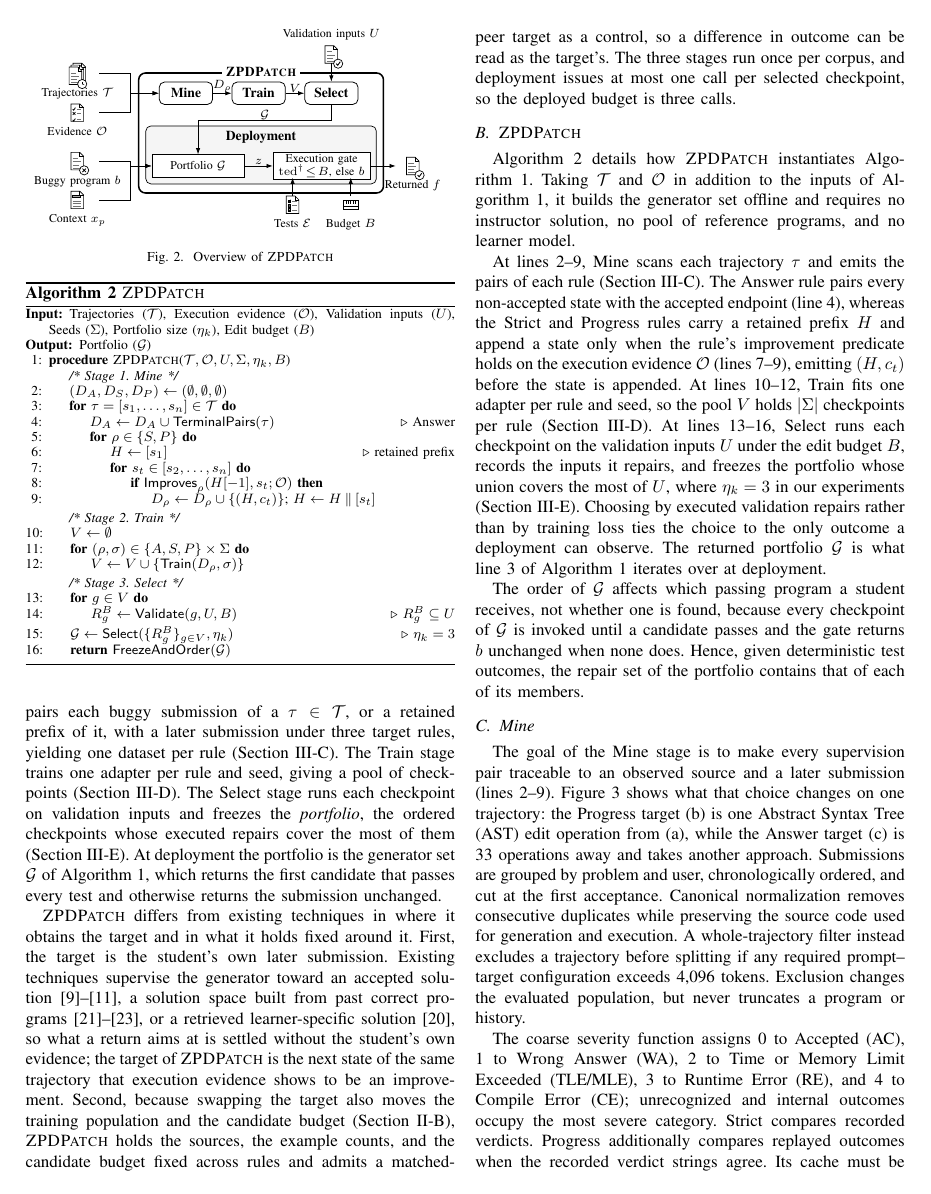
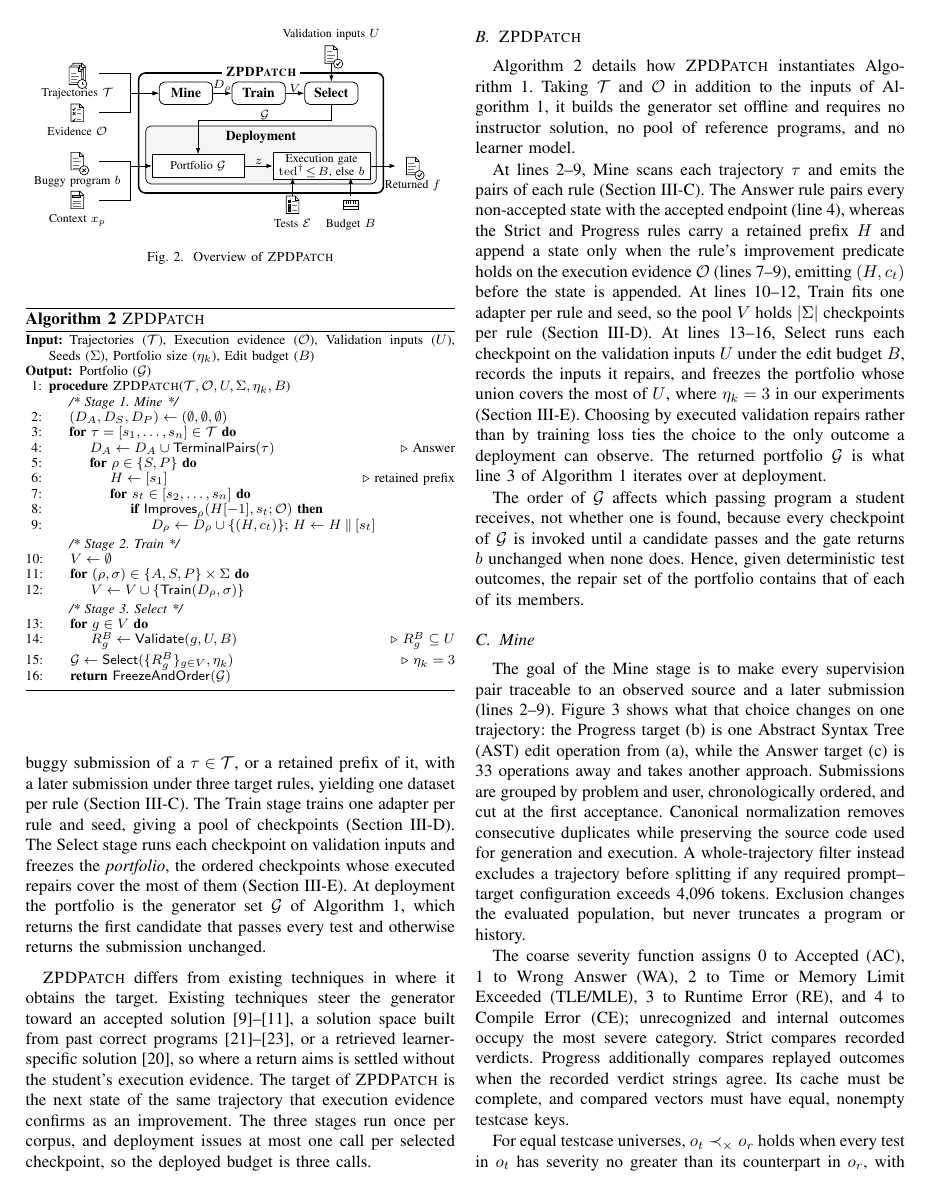
Before and after one commit to dwchoi95/zpd-apr, a LaTeX paper (main.tex): page 4 of 12. Compiled offline with pdfLaTeX.

Commit message:
Rewrite the approach overview: trajectories train the steps, deployment reads the current submission
Co-Authored-By: Claude Opus 5.5 <noreply@anthropic.com>

```diff
--- a/main.tex
+++ b/main.tex
@@ -272,11 +272,11 @@ These limitations motivate our approach, which repairs under the guidance of the
 \end{algorithmic}
 \end{algorithm}
 
-% Figure~\ref{fig:overview}는 \textsc{ZPDPatch}가 학생 자신의 trajectory를 길잡이 삼아 버기 프로그램을 어떻게 수리하는지 보여 준다. \textsc{ZPDPatch}는 Algorithm~\ref{alg:generic}의 입력인 버기 프로그램 \(b\), 맥락 \(x_p\), 테스트 묶음 \(\mathcal E\)에 더해 학습 코퍼스의 trajectory 집합 \(\mathcal T\)와 그 실행 증거 \(\mathcal O\)를 받는다. 이 입력들은 Algorithm~\ref{alg:construct}의 세 단계, 곧 Mine, Train, Select를 거친다. Mine 단계는 \(\tau\in\mathcal T\)의 각 버기 제출을, 또는 보존된 prefix를, 세 target 규칙에 따라 이후 제출과 짝지어 규칙마다 데이터셋 하나를 만든다(Section~\ref{sec:mine}). Train 단계는 규칙과 seed마다 adapter 하나를 학습해 checkpoint pool을 얻는다(Section~\ref{sec:train}). Select 단계는 각 checkpoint를 validation 입력에서 실행해 실행된 수리가 가장 많은 입력을 덮는 순서쌍 셋을 고정한다(Section~\ref{sec:select}). 배포에서는 고정된 checkpoint들이 Algorithm~\ref{alg:generic}의 generator 집합 \(\mathcal G\)가 되어, 모든 테스트를 통과하는 첫 후보를 반환하고 그런 후보가 없으면 제출물을 그대로 돌려준다.
-Figure~\ref{fig:overview} illustrates how \textsc{ZPDPatch} repairs a buggy program under the guidance of the student's own trajectory. \textsc{ZPDPatch} takes the inputs of Algorithm~\ref{alg:generic}, namely the buggy program \(b\), the context \(x_p\), and the test suite \(\mathcal E\), together with the trajectories \(\mathcal T\) of a training corpus and their execution evidence \(\mathcal O\). It processes these inputs in the three stages of Algorithm~\ref{alg:construct}, namely Mine, Train, and Select. The Mine stage pairs each buggy submission of a \(\tau\in\mathcal T\), or a retained prefix of it, with a later submission under three target rules, yielding one dataset per rule (Section~\ref{sec:mine}). The Train stage trains one adapter per rule and seed, giving a pool of checkpoints (Section~\ref{sec:train}). The Select stage runs each checkpoint on validation inputs and freezes the \emph{portfolio}, the ordered checkpoints whose executed repairs cover the most of them (Section~\ref{sec:select}). At deployment the portfolio is the generator set \(\mathcal G\) of Algorithm~\ref{alg:generic}, which returns the first candidate that passes every test and otherwise returns the submission unchanged.
+% Figure~\ref{fig:overview}는 \textsc{ZPDPatch}가 학생 궤적에서 배운 걸음으로 버기 프로그램을 수리하는 과정을 보인다. \textsc{ZPDPatch}는 Algorithm~\ref{alg:generic}의 입력인 버기 프로그램 \(b\), 맥락 \(x_p\), 테스트 묶음 \(\mathcal E\)에 더해, 학습 코퍼스의 trajectory \(\mathcal T\)와 그 실행 증거 \(\mathcal O\)를 받는다. 이 입력을 Algorithm~\ref{alg:construct}의 세 단계, Mine, Train, Select로 처리한다. Mine 단계는 \(\tau\in\mathcal T\)의 각 버기 제출, 또는 그 retained prefix를 세 target rule에 따라 이후 제출과 짝지어 rule마다 dataset 하나를 만든다(Section~\ref{sec:mine}). Train 단계는 rule과 seed마다 adapter 하나를 학습해 checkpoint pool을 만든다(Section~\ref{sec:train}). Select 단계는 각 checkpoint를 검증 입력에서 실행해, 실행으로 확인한 수리가 검증 입력을 가장 많이 덮는 순서 있는 checkpoint들, 즉 \emph{portfolio}를 고정한다(Section~\ref{sec:select}). 배포 시 portfolio는 Algorithm~\ref{alg:generic}의 generator 집합 \(\mathcal G\)가 되어, 모든 테스트를 통과하는 첫 후보를 반환하고 없으면 제출을 그대로 반환한다.
+Figure~\ref{fig:overview} illustrates how \textsc{ZPDPatch} repairs a buggy program with steps learned from student trajectories. \textsc{ZPDPatch} takes the inputs of Algorithm~\ref{alg:generic}, namely the buggy program \(b\), the context \(x_p\), and the test suite \(\mathcal E\), together with the trajectories \(\mathcal T\) of a training corpus and their execution evidence \(\mathcal O\). It processes these inputs in the three stages of Algorithm~\ref{alg:construct}, namely Mine, Train, and Select. The Mine stage pairs each buggy submission of a \(\tau\in\mathcal T\), or a retained prefix of it, with a later submission under three target rules, yielding one dataset per rule (Section~\ref{sec:mine}). The Train stage trains one adapter per rule and seed, giving a pool of checkpoints (Section~\ref{sec:train}). The Select stage runs each checkpoint on validation inputs and freezes the \emph{portfolio}, the ordered checkpoints whose executed repairs cover the most of them (Section~\ref{sec:select}). At deployment the portfolio is the generator set \(\mathcal G\) of Algorithm~\ref{alg:generic}, which returns the first candidate that passes every test and otherwise returns the submission unchanged.
 
-% \textsc{ZPDPatch}는 target을 어디서 얻는지와 그 둘레에서 무엇을 고정하는지에서 기존 기법과 갈린다. 첫째, target이 그 학생 자신의 이후 제출이다. 기존 기법은 generator를 accepted solution~\cite{gulwani2018automated,wang2018search,hu2019re}이나 과거의 올바른 프로그램으로 지은 해답 공간~\cite{piech2015embeddings,rivers2017data,price2017isnap}, 또는 retrieval된 학습자별 해답~\cite{dai2026learner}을 향해 supervise하므로 반환물이 무엇을 향할지가 그 학생의 증거 없이 정해지지만, \textsc{ZPDPatch}의 target은 같은 trajectory에서 실행 증거가 개선이라고 말하는 다음 상태다. 둘째, target을 갈아 끼우면 학습 모집단과 후보 예산도 함께 움직이므로(Section~\ref{sec:limitation}), \textsc{ZPDPatch}는 규칙들 사이에서 source와 예제 수, 후보 예산을 고정하고 맞춘 동료 target을 통제군으로 두어 결과의 차이를 target의 것으로 읽을 수 있게 한다. 세 단계는 코퍼스마다 한 번 실행되고, 배포는 선택된 checkpoint마다 호출을 최대 한 번씩만 내므로 배포 예산은 세 번의 호출이다.
-\textsc{ZPDPatch} differs from existing techniques in where it obtains the target and in what it holds fixed around it. First, the target is the student's own later submission. Existing techniques supervise the generator toward an accepted solution~\cite{gulwani2018automated,wang2018search,hu2019re}, a solution space built from past correct programs~\cite{piech2015embeddings,rivers2017data,price2017isnap}, or a retrieved learner-specific solution~\cite{dai2026learner}, so what a return aims at is settled without the student's own evidence; the target of \textsc{ZPDPatch} is the next state of the same trajectory that execution evidence shows to be an improvement. Second, because swapping the target also moves the training population and the candidate budget (Section~\ref{sec:limitation}), \textsc{ZPDPatch} holds the sources, the example counts, and the candidate budget fixed across rules and admits a matched-peer target as a control, so a difference in outcome can be read as the target's. The three stages run once per corpus, and deployment issues at most one call per selected checkpoint, so the deployed budget is three calls.
+% \textsc{ZPDPatch}는 target을 어디서 얻는지에서 기존 기법과 다르다. 기존 기법은 생성기를 accepted 해답~\cite{gulwani2018automated,wang2018search,hu2019re}, 과거 정답 프로그램으로 만든 해답 공간~\cite{piech2015embeddings,rivers2017data,price2017isnap}, 또는 검색한 학습자별 해답~\cite{dai2026learner} 쪽으로 이끌기 때문에, 반환물이 향할 곳이 학생의 실행 증거와 무관하게 정해진다. \textsc{ZPDPatch}의 target은 실행 증거가 개선으로 확인한, 같은 trajectory의 다음 상태다. 세 단계는 코퍼스마다 한 번 실행되고, 배포 시에는 고른 checkpoint마다 많아야 한 번 호출하므로 배포 예산은 세 번의 호출이다.
+\textsc{ZPDPatch} differs from existing techniques in where it obtains the target. Existing techniques steer the generator toward an accepted solution~\cite{gulwani2018automated,wang2018search,hu2019re}, a solution space built from past correct programs~\cite{piech2015embeddings,rivers2017data,price2017isnap}, or a retrieved learner-specific solution~\cite{dai2026learner}, so where a return aims is settled without the student's execution evidence. The target of \textsc{ZPDPatch} is the next state of the same trajectory that execution evidence confirms as an improvement. The three stages run once per corpus, and deployment issues at most one call per selected checkpoint, so the deployed budget is three calls.
 
 \subsection{\textup{\textsc{ZPDPatch}}}
 
```
Also changed, not shown: main.en.tex (+2 -2 lines).
